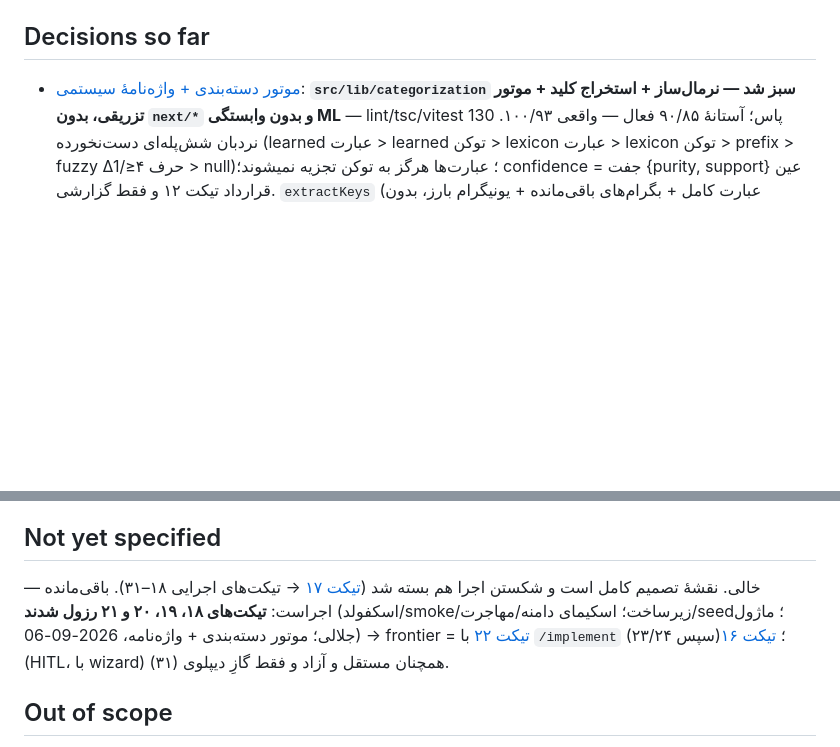
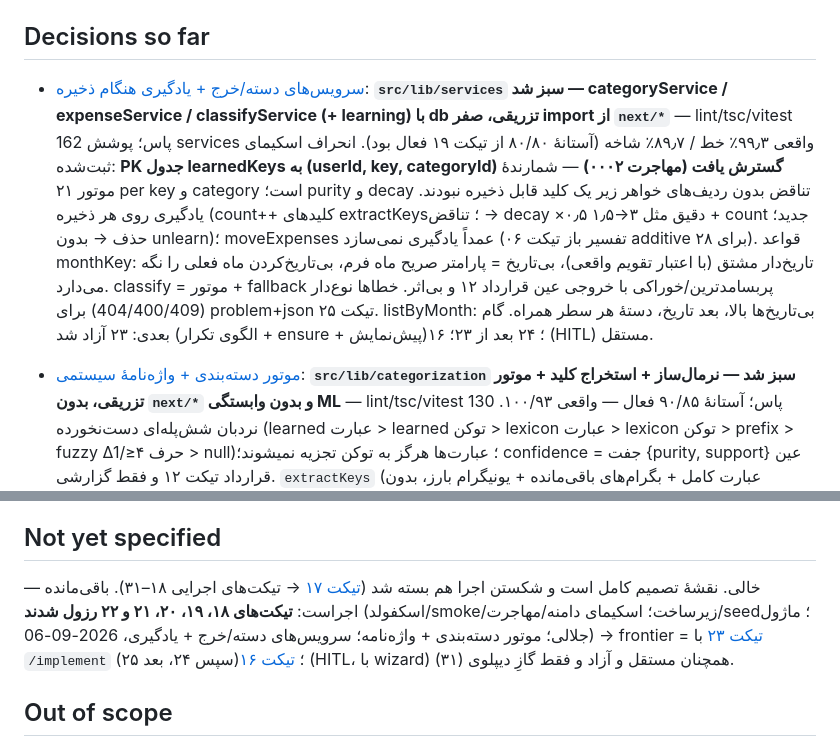
Before and after one commit to kianakiaei/spend_tracker, a Markdown page: .scratch/expense-tracker/map.md, 2 parts joined by grey strips. GitHub-like rendering; blank space fills up the shorter version.

Commit message:
docs(wayfinder): resolve ticket 22 — category/expense/classify services green (99/90 coverage, learning on save, classify fallback); frontier = 23

```diff
--- a/.scratch/expense-tracker/map.md
+++ b/.scratch/expense-tracker/map.md
@@ -19,6 +19,8 @@ Labels: wayfinder:map
 - طبق AGENTS.md: بعد از هر گام معنادار کامیت کوچک و منطقی؛ `.env` هرگز کامیت نمی‌شود.
 
 ## Decisions so far
+
+- [سرویس‌های دسته/خرج + یادگیری هنگام ذخیره](issues/22-category-expense-services-learning.md): **`src/lib/services` سبز شد — categoryService / expenseService / classifyService (+ learning) با db تزریقی، صفر import از `next/*`** — lint/tsc/vitest 162 پاس؛ پوشش services واقعی ۹۹٫۳٪ خط / ۸۹٫۷٪ شاخه (آستانهٔ ۸۰/۸۰ از تیکت ۱۹ فعال بود). انحراف اسکیمای ثبت‌شده: **PK جدول learnedKeys به (userId, key, categoryId) گسترش یافت (مهاجرت ۰۰۰۲)** — شمارندهٔ موتور ۲۱ per key و category است؛ purity و decay تناقض بدون ردیف‌های خواهر زیر یک کلید قابل ذخیره نبودند. یادگیری روی هر ذخیره (count++ کلیدهای extractKeys؛ تناقض → decay ×۰٫۵ دقیق مثل ۳→۱٫۵ + count جدید؛ حذف → بدون unlearn)؛ moveExpenses عمداً یادگیری نمی‌سازد (تفسیر باز تیکت ۰۶ additive برای ۲۸). قواعد monthKey: تاریخ‌دار مشتق (با اعتبار تقویم واقعی)، بی‌تاریخ = پارامتر صریح ماه فرم، بی‌تاریخ‌کردن ماه فعلی را نگه می‌دارد. classify = موتور + fallback پربسامدترین/خوراکی با خروجی عین قرارداد ۱۲ و بی‌اثر. خطاها نوع‌دار (404/400/409) برای problem+json تیکت ۲۵. listByMonth: بی‌تاریخ‌ها بالا، بعد تاریخ، دستهٔ هر سطر همراه. گام بعدی: ۲۳ آزاد شد (الگوی تکرار + ensure + پیش‌نمایش)؛ ۲۴ بعد از ۲۳؛ ۱۶ (HITL) مستقل.
 
 - [موتور دسته‌بندی + واژه‌نامهٔ سیستمی](issues/21-categorization-engine-seed-lexicon.md): **`src/lib/categorization` سبز شد — نرمال‌ساز + استخراج کلید + موتور تزریقی، بدون `next/*` و بدون وابستگی ML** — lint/tsc/vitest 130 پاس؛ آستانهٔ ۹۰/۸۵ فعال — واقعی ۱۰۰/۹۳. نردبان شش‌پله‌ای دست‌نخورده (learned عبارت > learned توکن > lexicon عبارت > lexicon توکن > prefix > fuzzy Δ1/≥۴ حرف > null)؛ عبارت‌ها هرگز به توکن تجزیه نمیشوند؛ confidence = جفت {purity, support} عین قرارداد تیکت ۱۲ و فقط گزارشی. `extractKeys` (عبارت کامل + بگرام‌های باقی‌مانده + یونیگرام بارز، بدون stopword) و `learn`/`decay` خالص روی ردیف‌ها = درزهای آمادهٔ تیکت ۲۲. جدول §۸ تیکت ۱۳ سطر به سطر سبز + ناوردای ۷۴ کلید کانونی. ثبت‌شده: «دندون» با سیدِد فروزن null است (Δ با دندانپزشک = ۵) — پلهٔ fuzzy اول روی کلیدهای یادگرفته می‌دود و سطر با state یادگرفته سبز شد؛ حل slug→UUID از فهرست تزریقی دسته‌های کاربر داخل موتور، SQL بیرون (آشتی تیکت ۲۱ با ۱۳). گام بعدی: ۲۲ آزاد شد؛ ۱۶ (HITL) مستقل.
 
@@ -49,7 +51,7 @@ Labels: wayfinder:map
 
 ## Not yet specified
 
-— خالی. نقشهٔ تصمیم کامل است و شکستن اجرا هم بسته شد ([تیکت ۱۷](issues/17-implementation-breakdown.md) → تیکت‌های اجرایی ۱۸–۳۱). باقی‌مانده اجراست: **تیکت‌های ۱۸، ۱۹، ۲۰ و ۲۱ رزول شدند** (اسکفولد/smoke/زیرساخت؛ اسکیمای دامنه/مهاجرت/seed؛ ماژول جلالی؛ موتور دسته‌بندی + واژه‌نامه، 2026-09-06) → frontier = [تیکت ۲۲](issues/22-category-expense-services-learning.md) با `/implement` (سپس ۲۳/۲۴)؛ [تیکت ۱۶](issues/16-turso-account-and-prod-secrets.md) (HITL، با wizard) همچنان مستقل و آزاد و فقط گازِ دیپلوی (۳۱).
+— خالی. نقشهٔ تصمیم کامل است و شکستن اجرا هم بسته شد ([تیکت ۱۷](issues/17-implementation-breakdown.md) → تیکت‌های اجرایی ۱۸–۳۱). باقی‌مانده اجراست: **تیکت‌های ۱۸، ۱۹، ۲۰، ۲۱ و ۲۲ رزول شدند** (اسکفولد/smoke/زیرساخت؛ اسکیمای دامنه/مهاجرت/seed؛ ماژول جلالی؛ موتور دسته‌بندی + واژه‌نامه؛ سرویس‌های دسته/خرج + یادگیری، 2026-09-06) → frontier = [تیکت ۲۳](issues/23-recurring-service-ensure-preview.md) با `/implement` (سپس ۲۴، بعد ۲۵)؛ [تیکت ۱۶](issues/16-turso-account-and-prod-secrets.md) (HITL، با wizard) همچنان مستقل و آزاد و فقط گازِ دیپلوی (۳۱).
 
 ## Out of scope
 
```
Also changed, not shown: 1 other file.
